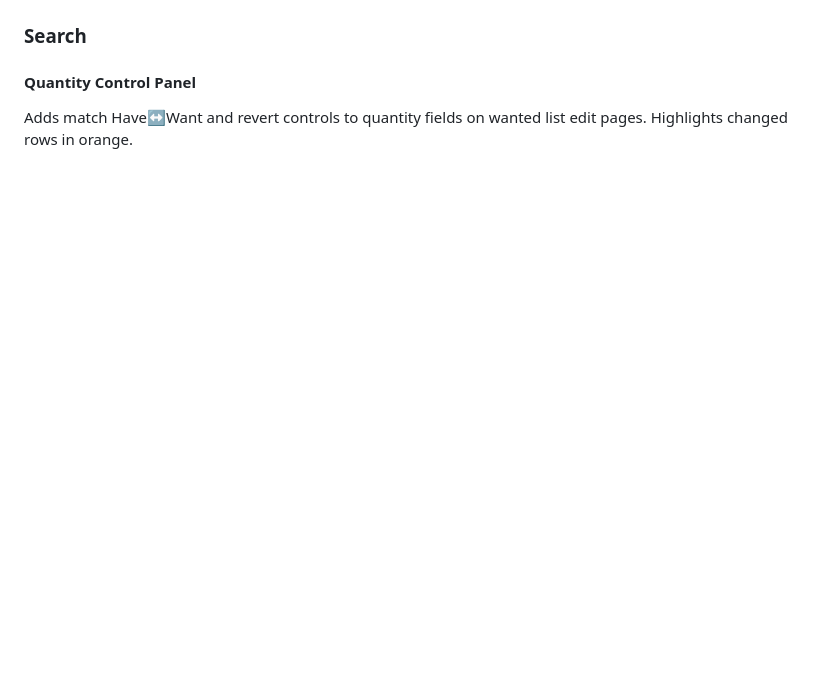
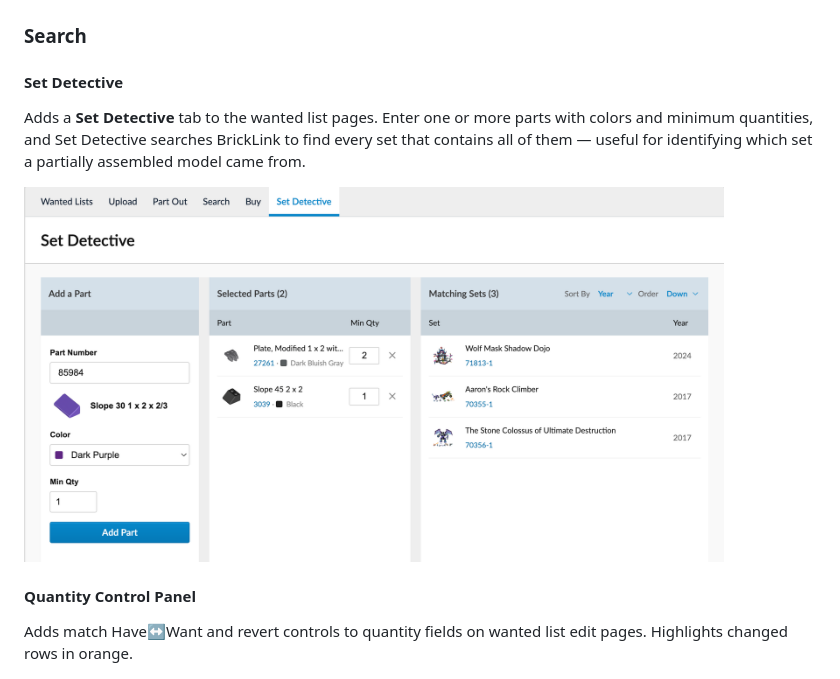
Before and after one commit to fantapop/refined-bricklink, a Markdown page: README.md, the part around the change. Drawn GitHub-style; pictures changed too: docs/screenshots/set-detective.png (added); blank space fills up the shorter version.

```diff
--- a/README.md
+++ b/README.md
@@ -56,6 +56,14 @@ Replaces the items-per-page dropdown on wanted list search pages with a configur
 <img src="docs/screenshots/wanted-list-page-size-options.png" width="500" alt="Items-per-page dropdown showing custom options: 50, 100, 250, 500 per pg">
 
 ### Search
+
+#### Set Detective
+
+Adds a **Set Detective** tab to the wanted list pages. Enter one or more parts with colors and minimum quantities, and Set Detective searches BrickLink to find every set that contains all of them — useful for identifying which set a partially assembled model came from.
+
+<img src="docs/screenshots/set-detective.png" width="700" alt="Set Detective tab showing two parts selected and three matching sets found, including The Stone Colossus of Ultimate Destruction">
+
+<br>
 
 #### Quantity Control Panel
 
```
Also changed, not shown: IDEAS.md (+0 -3 lines), 5 other files.
